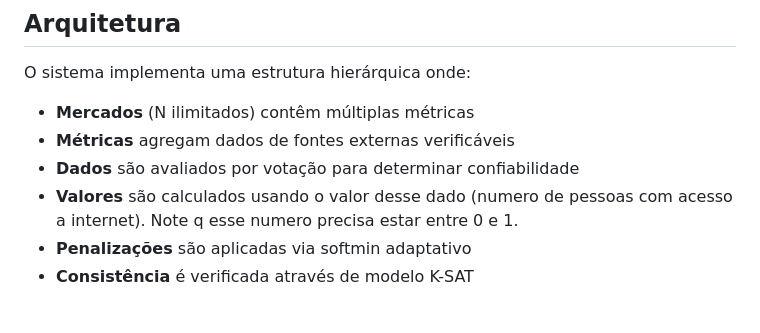
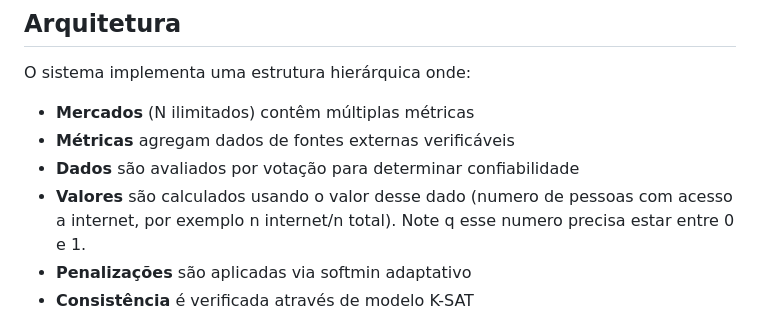
Before and after one commit to MasterTuto/ksat, a Markdown page: README.md, the part around the change. Rendered like a GitHub page.

```diff
--- a/README.md
+++ b/README.md
@@ -9,7 +9,7 @@ O sistema implementa uma estrutura hierárquica onde:
 - **Mercados** (N ilimitados) contêm múltiplas métricas
 - **Métricas** agregam dados de fontes externas verificáveis
 - **Dados** são avaliados por votação para determinar confiabilidade
-- **Valores** são calculados usando o valor desse dado (numero de pessoas com acesso a internet). Note q esse numero precisa estar entre 0 e 1.
+- **Valores** são calculados usando o valor desse dado (numero de pessoas com acesso a internet, por exemplo n internet/n total). Note q esse numero precisa estar entre 0 e 1.
 - **Penalizações** são aplicadas via softmin adaptativo
 - **Consistência** é verificada através de modelo K-SAT
 
```
